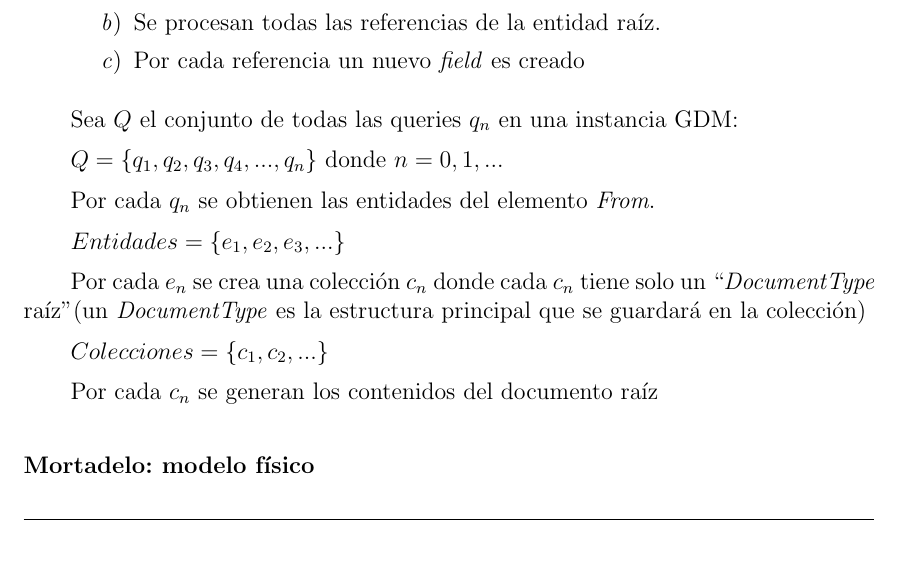
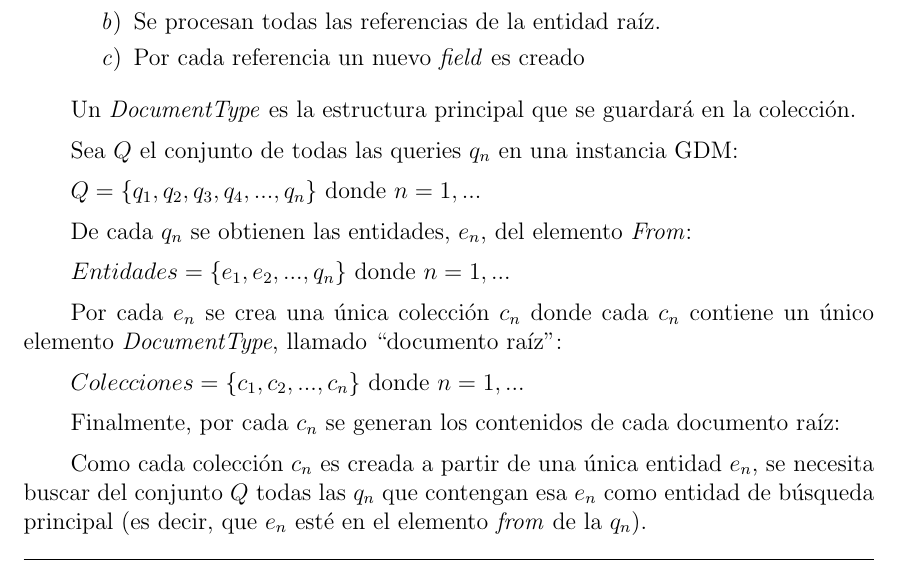
Before and after one commit to martinez-acosta/DOCS-TT-2019-B052, a LaTeX document (2019-B052.tex, which reads estadoArte/modelos/mortadelo.tex): part of page 22 of 81 before the commit and part of page 22 of 82 after it, cut so that both start at the same text. Compiled offline with pdfLaTeX.

Commit message:
avances estado del arte, mortadelo, modelo logico

```diff
--- a/estadoArte/modelos/mortadelo.tex
+++ b/estadoArte/modelos/mortadelo.tex
@@ -162,24 +162,28 @@ Para el segundo punto:
     \caption{Transformación del modelo conceptual GDM al modelo lógico orientado a documentos}
 \end{algorithm}
 
+Un \textit{DocumentType} es la estructura principal que se guardará en la colección.
+
 Sea $Q$ el conjunto de todas las queries $q_{n}$ en una instancia GDM:
 
 
-    $Q = \{q_{1}, q_{2}, q_{3}, q_{4},..., q_{n}\}$ donde $n=0,1,...$
+    $Q = \{q_{1}, q_{2}, q_{3}, q_{4},..., q_{n}\}$ donde $n=1,...$
 
-Por cada $q_{n}$ se obtienen las entidades del elemento \textit{From}.
+De cada $q_{n}$ se obtienen las entidades, $e_{n}$, del elemento \textit{From}:
 
 
-    $ Entidades = \{e_{1},e_{2},e_{3},...\} $
+    $ Entidades = \{e_{1},e_{2},...,q_{n}\} $ donde $n=1,...$
 
 
-Por cada $e_{n}$ se crea una colección $c_{n}$ donde cada $c_{n}$ tiene solo un ``\textit{DocumentType} raíz" (un \textit{DocumentType} es la estructura principal que se guardará en la colección)
+Por cada $e_{n}$ se crea una única colección $c_{n}$ donde cada $c_{n}$ contiene un único elemento \textit{DocumentType}, llamado ``documento raíz":
 
 
-$Colecciones = \{ c_{1},c_{2},...\}$
+$Colecciones = \{ c_{1},c_{2},...,c_{n}\}$ donde $n=1,...$
 
 
-Por cada $c_{n}$ se generan los contenidos del documento raíz
+Finalmente, por cada $c_{n}$ se generan los contenidos de cada documento raíz:
+
+Como cada colección $c_{n}$ es creada a partir de una única entidad $e_{n}$, se necesita buscar del conjunto $Q$ todas las $q_{n}$ que contengan esa $e_{n}$ como entidad de búsqueda principal (es decir, que $e_{n}$ esté en el elemento \textit{from} de la $q_{n}$).
 
 
 
```
Also changed, not shown: 2019-B052.pdf.
